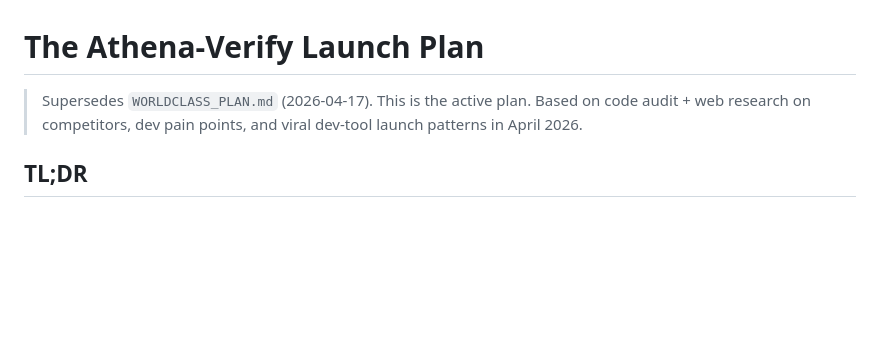
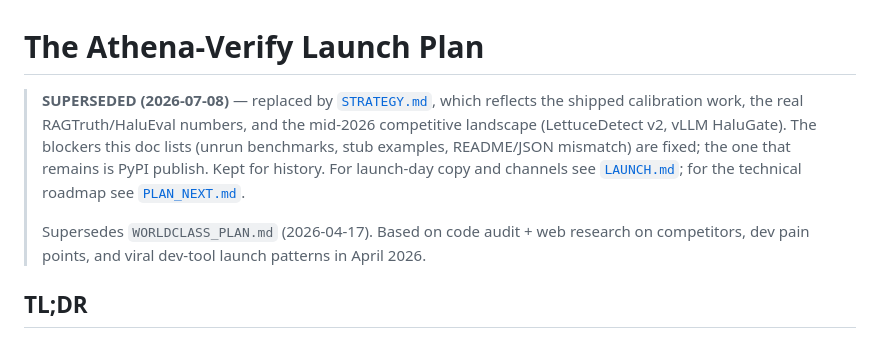
Before and after one commit to RahulModugula/athena, a Markdown page: LAUNCH_PLAN.md, the part around the change. Drawn GitHub-style; blank space fills up the shorter version.

```diff
--- a/LAUNCH_PLAN.md
+++ b/LAUNCH_PLAN.md
@@ -1,6 +1,14 @@
 # The Athena-Verify Launch Plan
 
-> Supersedes `WORLDCLASS_PLAN.md` (2026-04-17). This is the active plan.
+> **SUPERSEDED (2026-07-08)** — replaced by [`STRATEGY.md`](STRATEGY.md), which
+> reflects the shipped calibration work, the real RAGTruth/HaluEval numbers, and
+> the mid-2026 competitive landscape (LettuceDetect v2, vLLM HaluGate). The
+> blockers this doc lists (unrun benchmarks, stub examples, README/JSON
+> mismatch) are fixed; the one that remains is PyPI publish. Kept for history.
+> For launch-day copy and channels see [`LAUNCH.md`](LAUNCH.md); for the
+> technical roadmap see [`PLAN_NEXT.md`](PLAN_NEXT.md).
+>
+> Supersedes `WORLDCLASS_PLAN.md` (2026-04-17).
 > Based on code audit + web research on competitors, dev pain points, and viral dev-tool launch patterns in April 2026.
 
 ## TL;DR
```
Also changed, not shown: REVISED_LAUNCH_PLAN.md (+9 -0 lines), STRATEGY.md (added, +285 -0 lines).
